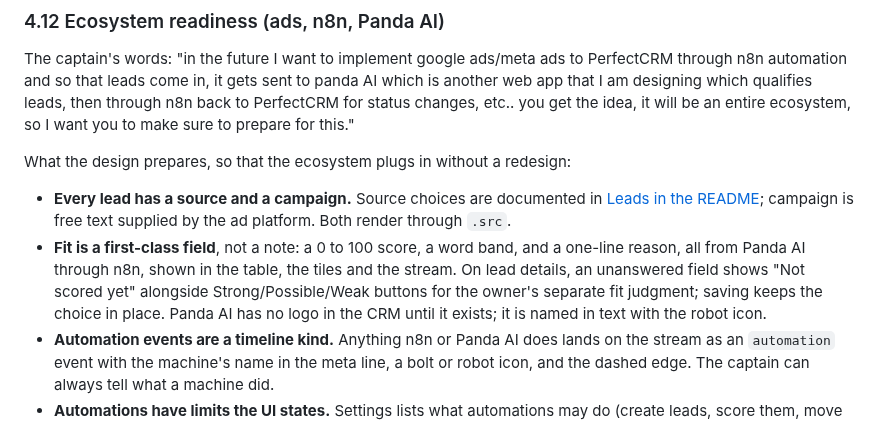
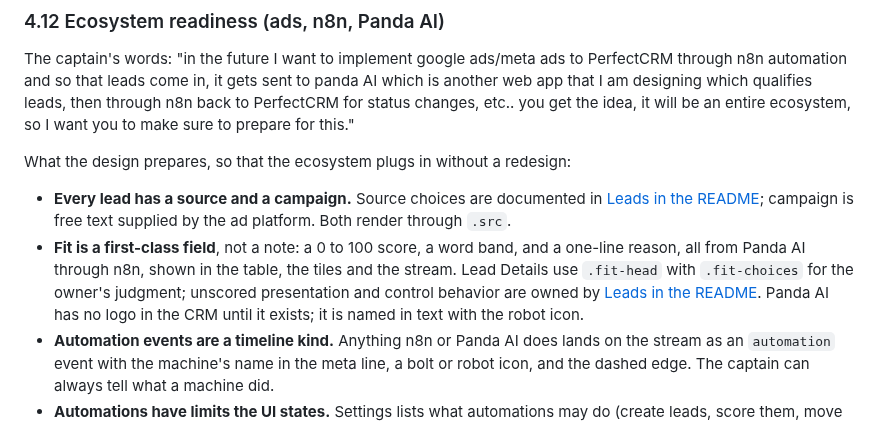
Before and after one commit to SamSherpaDev/PerfectCRM, a Markdown page: docs/DESIGN.md, the part around the change. Rendered like a GitHub page.

```diff
--- a/docs/DESIGN.md
+++ b/docs/DESIGN.md
@@ -176,7 +176,7 @@ The captain's words: "in the future I want to implement google ads/meta ads to P
 What the design prepares, so that the ecosystem plugs in without a redesign:
 
 - **Every lead has a source and a campaign.** Source choices are documented in [Leads in the README](../README.md#leads); campaign is free text supplied by the ad platform. Both render through `.src`.
-- **Fit is a first-class field**, not a note: a 0 to 100 score, a word band, and a one-line reason, all from Panda AI through n8n, shown in the table, the tiles and the stream. On lead details, an unanswered field shows "Not scored yet" alongside Strong/Possible/Weak buttons for the owner's separate fit judgment; saving keeps the choice in place. Panda AI has no logo in the CRM until it exists; it is named in text with the robot icon.
+- **Fit is a first-class field**, not a note: a 0 to 100 score, a word band, and a one-line reason, all from Panda AI through n8n, shown in the table, the tiles and the stream. Lead Details use `.fit-head` with `.fit-choices` for the owner's judgment; unscored presentation and control behavior are owned by [Leads in the README](../README.md#leads). Panda AI has no logo in the CRM until it exists; it is named in text with the robot icon.
 - **Automation events are a timeline kind.** Anything n8n or Panda AI does lands on the stream as an `automation` event with the machine's name in the meta line, a bolt or robot icon, and the dashed edge. The captain can always tell what a machine did.
 - **Automations have limits the UI states.** Settings lists what automations may do (create leads, score them, move between New, Chatting and Lost) and what stays manual (Quoted, Nudged, Won, Convert). These are the permissions the inbound API enforces.
 - **The inbound API is visible.** Settings shows the public site key, masked relay secret, last use, and separate rotation controls. Credential behavior is defined in the [website intake contract](leads-intake.md). Automations live only in Settings: the credentials with their last use, the n8n webhook, and the recent automation activity (machine events with the Automated badge, webhook deliveries with their status). No lead page carries an Automations card.
```
Also changed, not shown: README.md (+10 -6 lines).
